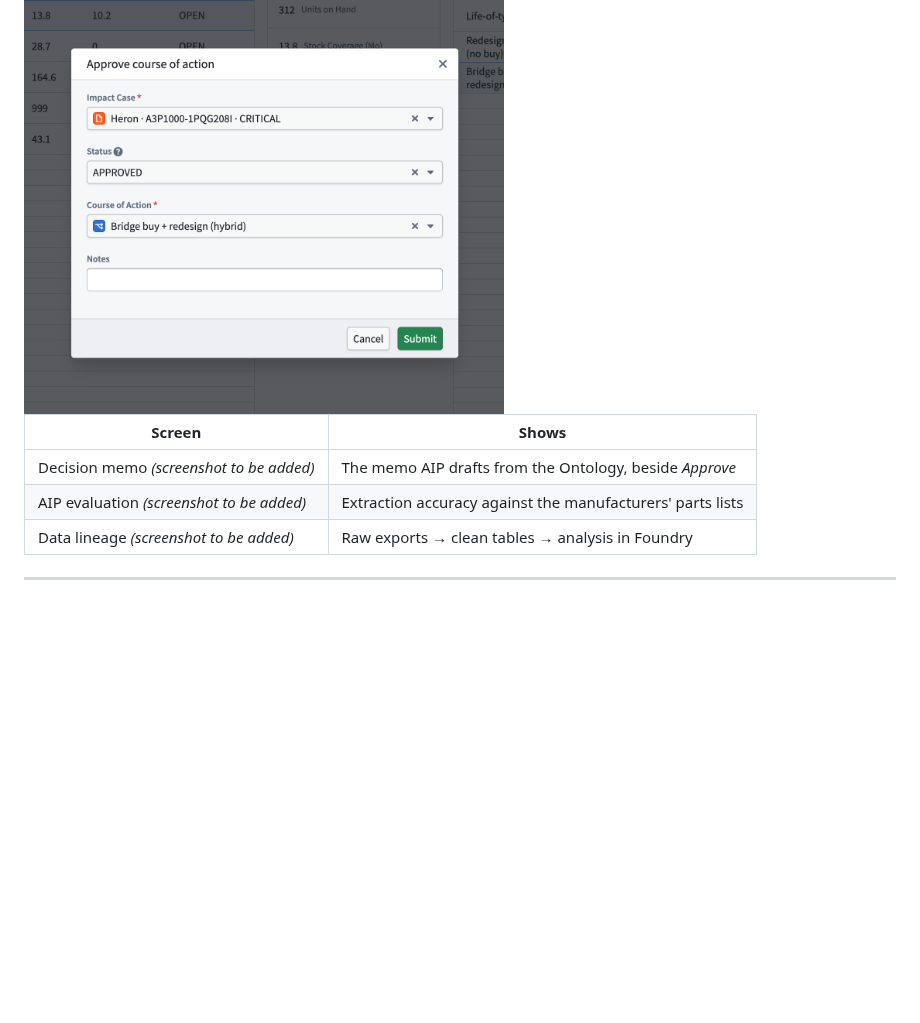
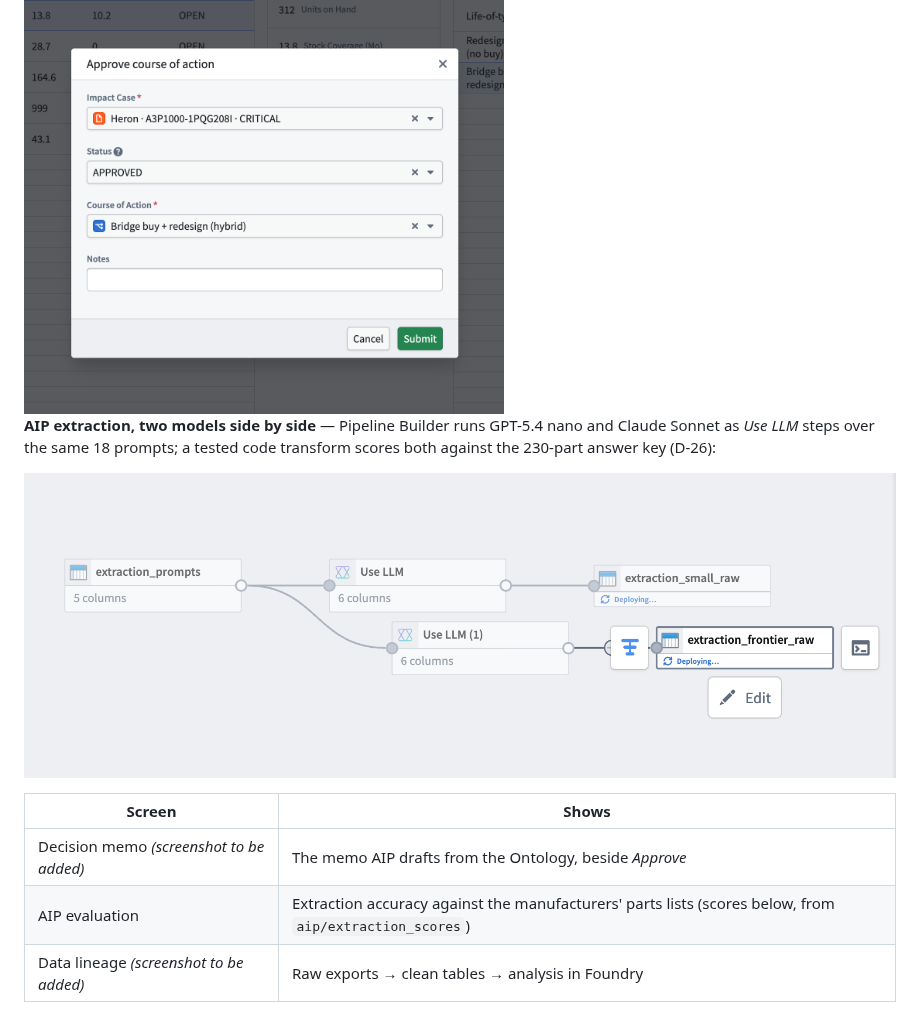
Before and after one commit to parisproffitt/DefenseObsolescenceIntelligence, a Markdown page: README.md, the part around the change. GitHub-like rendering; pictures changed too: docs/screenshots/aip-pipeline.png (added); blank space fills up the shorter version.

Commit message:
Demo script matched to the build; Pipeline Builder screenshot in README
Co-Authored-By: Claude Opus 5.5 <noreply@anthropic.com>
Claude-Session: https://claude.ai/code/session_01PQTTSZ2anFMfrH3kbW7ucP

```diff
--- a/README.md
+++ b/README.md
@@ -29,10 +29,14 @@ CONTINUUM turns a manufacturer's end-of-life notice into a program decision. It
 
 <img src="docs/screenshots/action-approve.png" alt="Approve course of action form, pre-filled with the Heron case and the bridge buy option" width="480">
 
+**AIP extraction, two models side by side** — Pipeline Builder runs GPT-5.4 nano and Claude Sonnet as *Use LLM* steps over the same 18 prompts; a tested code transform scores both against the 230-part answer key (D-26):
+
+![Pipeline Builder with two Use LLM steps](docs/screenshots/aip-pipeline.png)
+
 | Screen | Shows |
 |---|---|
 | Decision memo *(screenshot to be added)* | The memo AIP drafts from the Ontology, beside *Approve* |
-| AIP evaluation *(screenshot to be added)* | Extraction accuracy against the manufacturers' parts lists |
+| AIP evaluation | Extraction accuracy against the manufacturers' parts lists (scores below, from `aip/extraction_scores`) |
 | Data lineage *(screenshot to be added)* | Raw exports → clean tables → analysis in Foundry |
 
 <!-- Screenshots: docs/screenshots/{workshop-cases,workshop-heron,workshop-memo,action-approve,aip-logic-eval,lineage}.png -->
```
Also changed, not shown: docs/DEMO_SCRIPT.md (+47 -24 lines).
